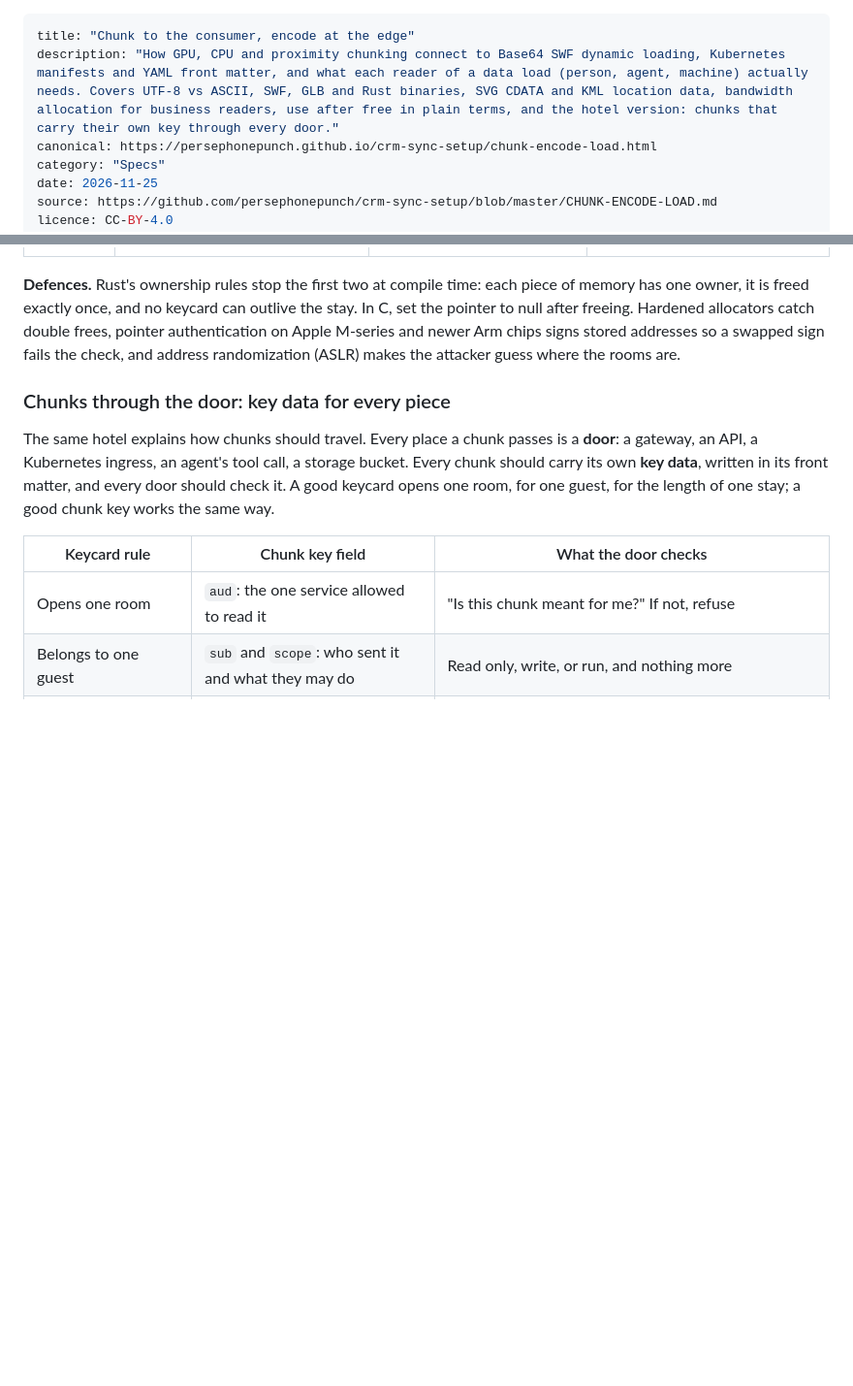
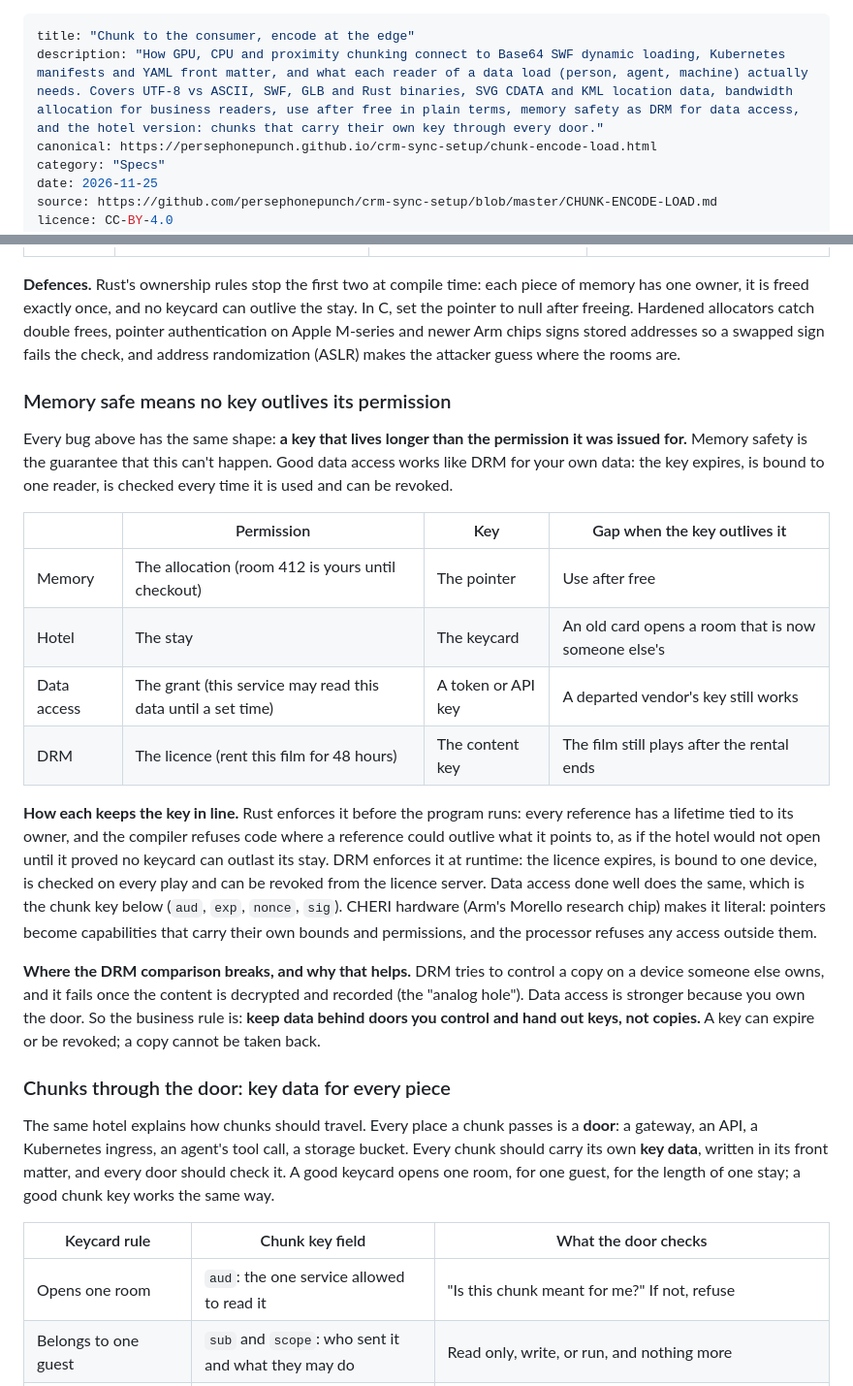
Before and after one commit to persephonepunch/crm-sync-setup, a Markdown page: CHUNK-ENCODE-LOAD.md, 2 parts joined by grey strips. Shown at 97% size. GitHub-like rendering; blank space fills up the shorter version.

Commit message:
KB: memory safe = no key outlives its permission (DRM for data access)
Co-Authored-By: Claude Opus 5.5 <noreply@anthropic.com>

```diff
--- a/CHUNK-ENCODE-LOAD.md
+++ b/CHUNK-ENCODE-LOAD.md
@@ -1,6 +1,6 @@
 ---
 title: "Chunk to the consumer, encode at the edge"
-description: "How GPU, CPU and proximity chunking connect to Base64 SWF dynamic loading, Kubernetes manifests and YAML front matter, and what each reader of a data load (person, agent, machine) actually needs. Covers UTF-8 vs ASCII, SWF, GLB and Rust binaries, SVG CDATA and KML location data, bandwidth allocation for business readers, use after free in plain terms, and the hotel version: chunks that carry their own key through every door."
+description: "How GPU, CPU and proximity chunking connect to Base64 SWF dynamic loading, Kubernetes manifests and YAML front matter, and what each reader of a data load (person, agent, machine) actually needs. Covers UTF-8 vs ASCII, SWF, GLB and Rust binaries, SVG CDATA and KML location data, bandwidth allocation for business readers, use after free in plain terms, memory safety as DRM for data access, and the hotel version: chunks that carry their own key through every door."
 canonical: https://persephonepunch.github.io/crm-sync-setup/chunk-encode-load.html
 category: "Specs"
 date: 2026-11-25
@@ -324,6 +324,21 @@ Picture memory as a hotel. Rooms are memory, a **pointer** is a keycard or a roo
 
 **Defences.** Rust's ownership rules stop the first two at compile time: each piece of memory has one owner, it is freed exactly once, and no keycard can outlive the stay. In C, set the pointer to null after freeing. Hardened allocators catch double frees, pointer authentication on Apple M-series and newer Arm chips signs stored addresses so a swapped sign fails the check, and address randomization (ASLR) makes the attacker guess where the rooms are.
 
+### Memory safe means no key outlives its permission
+
+Every bug above has the same shape: **a key that lives longer than the permission it was issued for.** Memory safety is the guarantee that this can't happen. Good data access works like DRM for your own data: the key expires, is bound to one reader, is checked every time it is used and can be revoked.
+
+|  | Permission | Key | Gap when the key outlives it |
+|----|----|----|----|
+| Memory | The allocation (room 412 is yours until checkout) | The pointer | Use after free |
+| Hotel | The stay | The keycard | An old card opens a room that is now someone else's |
+| Data access | The grant (this service may read this data until a set time) | A token or API key | A departed vendor's key still works |
+| DRM | The licence (rent this film for 48 hours) | The content key | The film still plays after the rental ends |
+
+**How each keeps the key in line.** Rust enforces it before the program runs: every reference has a lifetime tied to its owner, and the compiler refuses code where a reference could outlive what it points to, as if the hotel would not open until it proved no keycard can outlast its stay. DRM enforces it at runtime: the licence expires, is bound to one device, is checked on every play and can be revoked from the licence server. Data access done well does the same, which is the chunk key below (`aud`, `exp`, `nonce`, `sig`). CHERI hardware (Arm's Morello research chip) makes it literal: pointers become capabilities that carry their own bounds and permissions, and the processor refuses any access outside them.
+
+**Where the DRM comparison breaks, and why that helps.** DRM tries to control a copy on a device someone else owns, and it fails once the content is decrypted and recorded (the "analog hole"). Data access is stronger because you own the door. So the business rule is: **keep data behind doors you control and hand out keys, not copies.** A key can expire or be revoked; a copy cannot be taken back.
+
 ### Chunks through the door: key data for every piece
 
 The same hotel explains how chunks should travel. Every place a chunk passes is a **door**: a gateway, an API, a Kubernetes ingress, an agent's tool call, a storage bucket. Every chunk should carry its own **key data**, written in its front matter, and every door should check it. A good keycard opens one room, for one guest, for the length of one stay; a good chunk key works the same way.
```
Also changed, not shown: assets/data-loads-chain.png, 2 other files.
